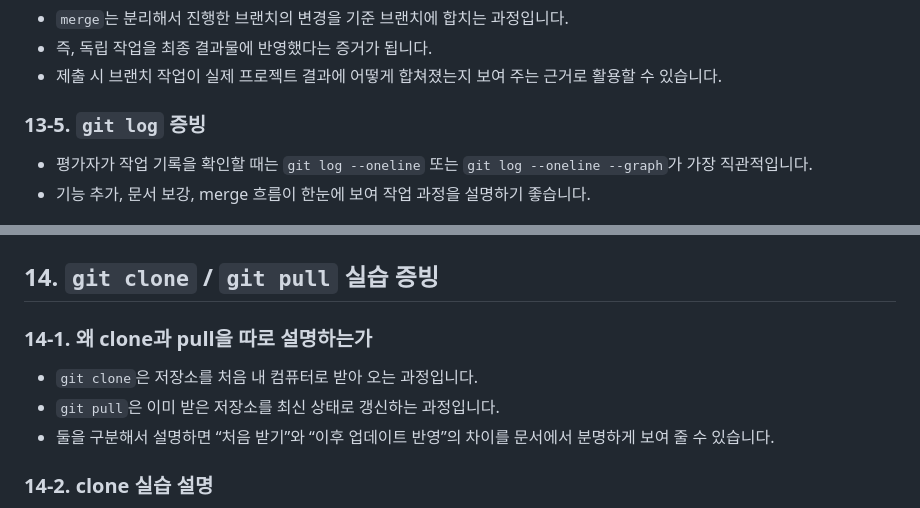
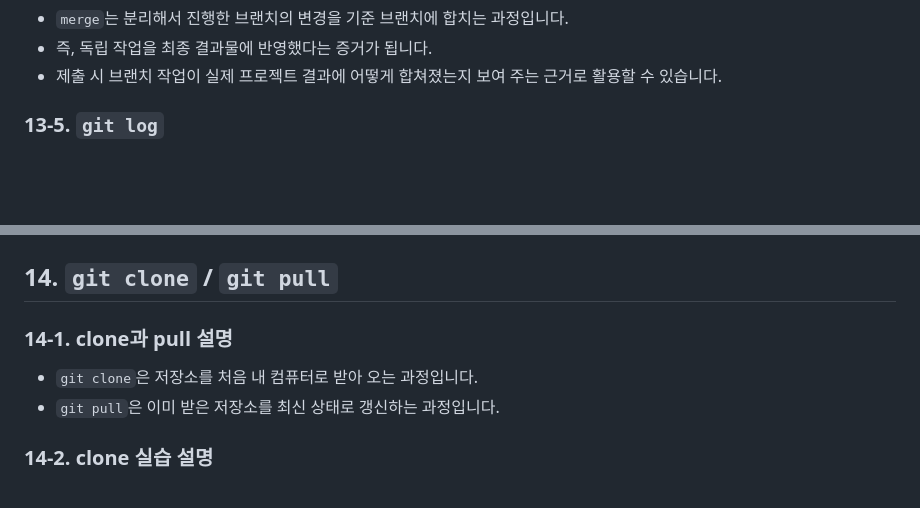
Before and after one commit to TraceofLight/1_month_crunch, a Markdown page: README.md, 2 parts joined by grey strips. Drawn GitHub-style; blank space fills up the shorter version.

```diff
--- a/README.md
+++ b/README.md
@@ -326,18 +333,14 @@ python -m pytest
 - 즉, 독립 작업을 최종 결과물에 반영했다는 증거가 됩니다.
 - 제출 시 브랜치 작업이 실제 프로젝트 결과에 어떻게 합쳐졌는지 보여 주는 근거로 활용할 수 있습니다.
 
-### 13-5. `git log` 증빙
-- 평가자가 작업 기록을 확인할 때는 `git log --oneline` 또는 `git log --oneline --graph`가 가장 직관적입니다.
-- 기능 추가, 문서 보강, merge 흐름이 한눈에 보여 작업 과정을 설명하기 좋습니다.
-
+### 13-5. `git log`
 ![git log 결과](pics/git_log.png)
 
-## 14. `git clone` / `git pull` 실습 증빙
+## 14. `git clone` / `git pull`
 
-### 14-1. 왜 clone과 pull을 따로 설명하는가
+### 14-1. clone과 pull 설명
 - `git clone`은 저장소를 처음 내 컴퓨터로 받아 오는 과정입니다.
 - `git pull`은 이미 받은 저장소를 최신 상태로 갱신하는 과정입니다.
-- 둘을 구분해서 설명하면 “처음 받기”와 “이후 업데이트 반영”의 차이를 문서에서 분명하게 보여 줄 수 있습니다.
 
 ### 14-2. clone 실습 설명
 - 새 폴더에 저장소를 복제한 뒤 README, 파일 구조, 브랜치 상태가 정상적으로 내려왔는지 확인하면 됩니다.
```
Also changed, not shown: other parts of README.md (+10 -29 lines), pics/delete_quiz.png (added), pics/use_hint.png (added).
